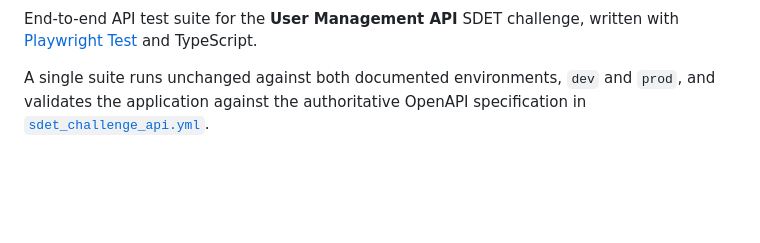
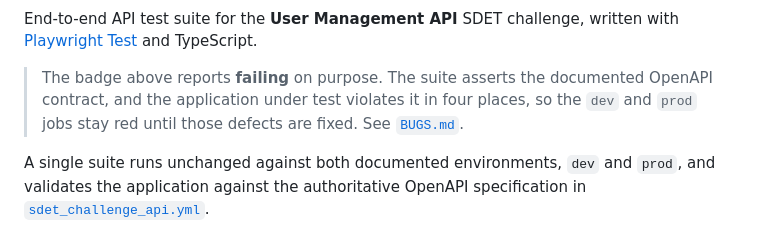
Before and after one commit to josequinterosdet/user-management-api-e2e, a Markdown page: README.md, the part around one of its changes. Rendered like a GitHub page; blank space fills up the shorter version.

Commit message:
Add the CI status badge to the README
Co-authored-by: Cursor <cursoragent@cursor.com>

```diff
--- a/README.md
+++ b/README.md
@@ -2,6 +4,10 @@
 
 End-to-end API test suite for the **User Management API** SDET challenge, written with
 [Playwright Test](https://playwright.dev/docs/api-testing) and TypeScript.
+
+> The badge above reports **failing** on purpose. The suite asserts the documented
+> OpenAPI contract, and the application under test violates it in four places, so the
+> `dev` and `prod` jobs stay red until those defects are fixed. See [`BUGS.md`](./BUGS.md).
 
 A single suite runs unchanged against both documented environments, `dev` and `prod`, and
 validates the application against the authoritative OpenAPI specification in
```
Also changed, not shown: other parts of README.md (+2 -0 lines).
